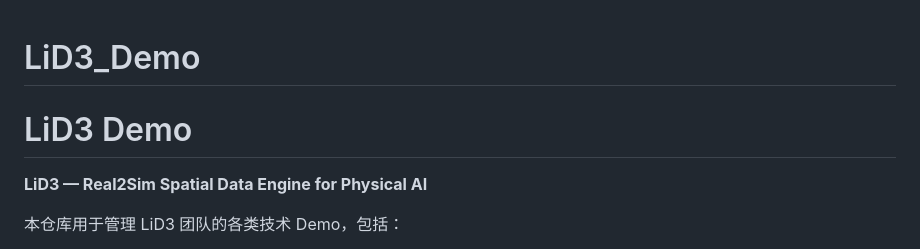
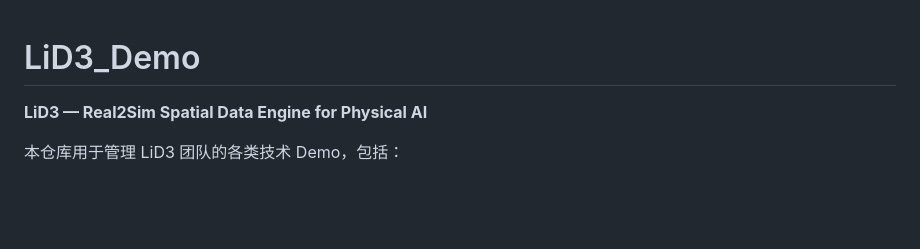
Before and after one commit to AllenLiu-jj/LiD3_Demo, a Markdown page: README.md, the part around the change. GitHub-like rendering; blank space fills up the shorter version.

```diff
--- a/README.md
+++ b/README.md
@@ -1,5 +1,5 @@
 # LiD3_Demo
-# LiD3 Demo
+
 
 **LiD3 — Real2Sim Spatial Data Engine for Physical AI**
 
```
